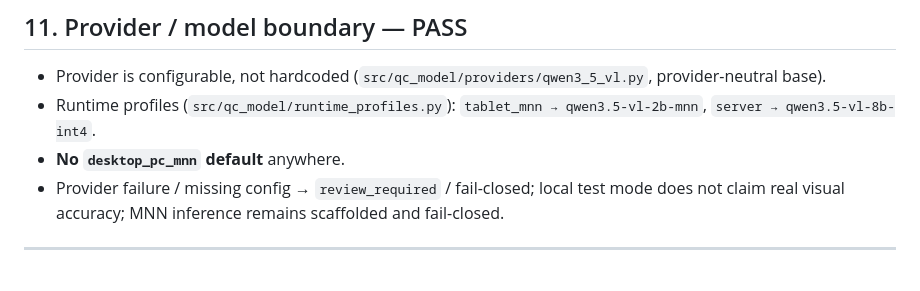
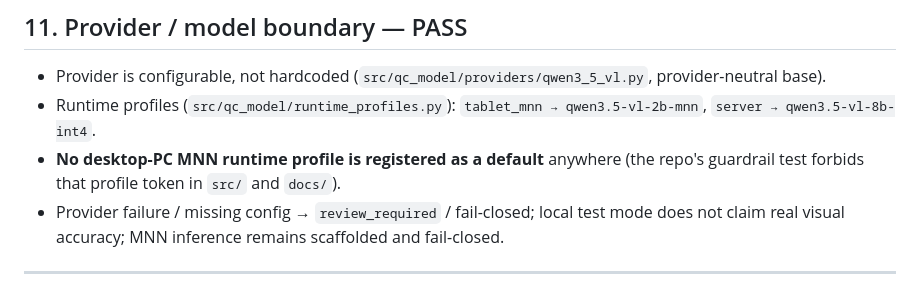
Before and after one commit to GiraffeTechnology/giraffe-qc-model, a Markdown page: docs/QC_LOCAL_FULL_CHECK_REPORT.md, the part around the change. Rendered like a GitHub page.

Commit message:
docs(qc): avoid forbidden desktop-PC MNN profile token in local check report
The production-hardening guardrail (test_no_desktop_pc_mnn_in_src_or_docs) is a
plain substring scan over src/ and docs/ that forbids the profile token even in
a negation. Reword the local check report so it states the same finding (no such
default profile) without embedding the literal token. Doc-only.

Co-Authored-By: Claude Opus 4.8 <noreply@anthropic.com>
Claude-Session: https://claude.ai/code/session_013RLy983sKmGGxXR9kRi4iD

```diff
--- a/docs/QC_LOCAL_FULL_CHECK_REPORT.md
+++ b/docs/QC_LOCAL_FULL_CHECK_REPORT.md
@@ -208,7 +208,8 @@ operator-driven region authoring from the UI.
   provider-neutral base).
 - Runtime profiles (`src/qc_model/runtime_profiles.py`):
   `tablet_mnn → qwen3.5-vl-2b-mnn`, `server → qwen3.5-vl-8b-int4`.
-- **No `desktop_pc_mnn` default** anywhere.
+- **No desktop-PC MNN runtime profile is registered as a default** anywhere
+  (the repo's guardrail test forbids that profile token in `src/` and `docs/`).
 - Provider failure / missing config → `review_required` / fail-closed; local
   test mode does not claim real visual accuracy; MNN inference remains scaffolded
   and fail-closed.
```
